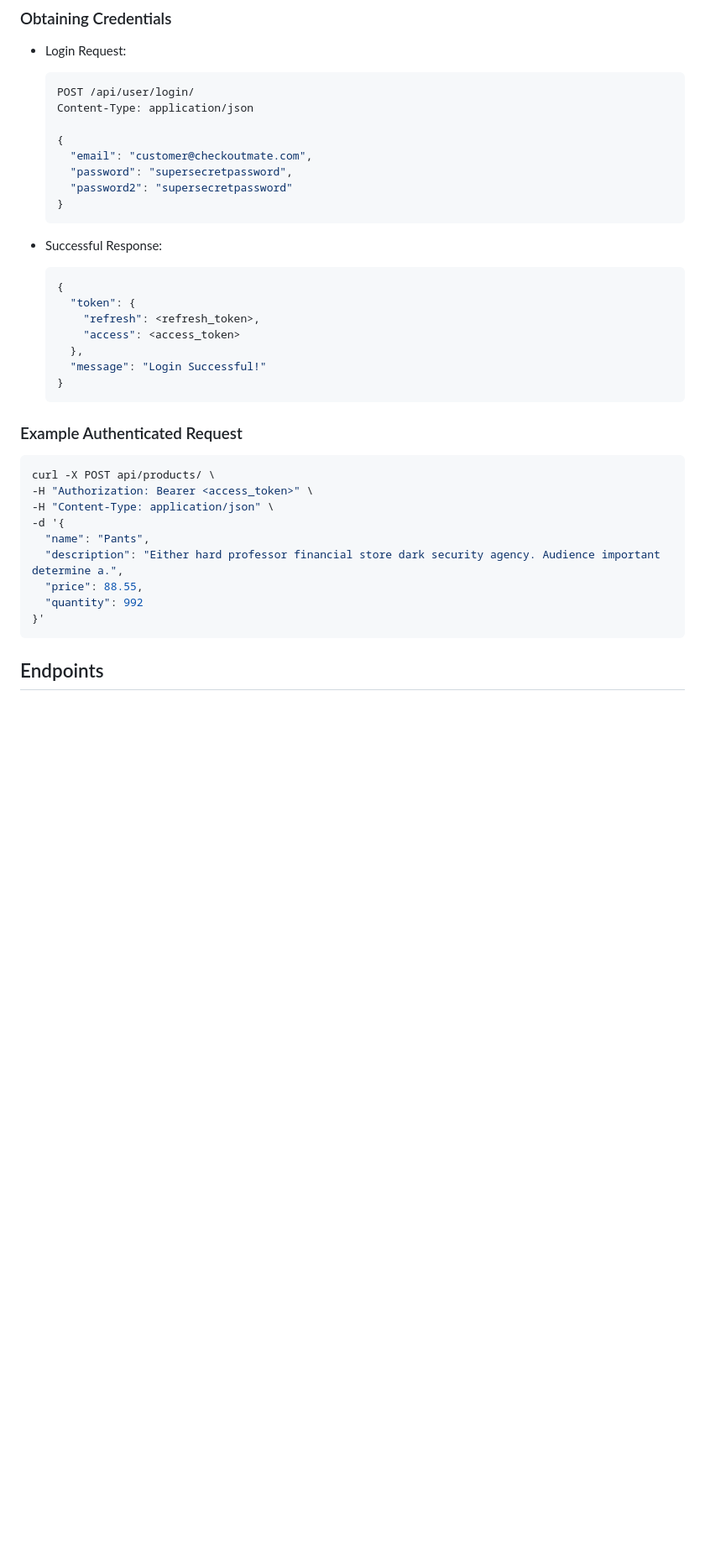
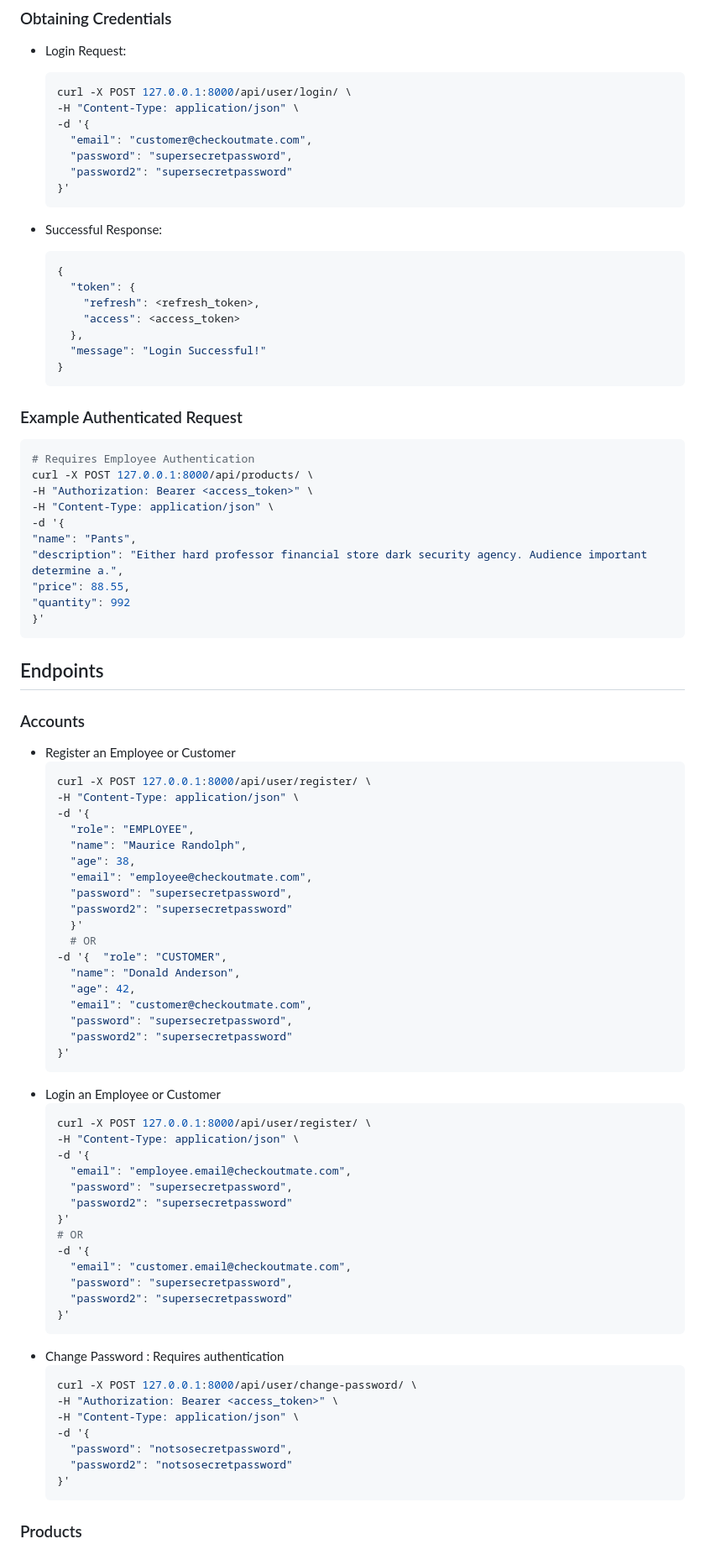
Before and after one commit to shivamgupta021/CheckoutMate, a Markdown page: readme.md, the part around the change. Shown at 84% size. Drawn GitHub-style; blank space fills up the shorter version.

Commit message:
Update README.md
Signed-off-by: Shivam Gupta <shivam.gupta02210@gmail.com>

````diff
--- a/readme.md
+++ b/readme.md
@@ -89,14 +89,13 @@ the `Authorization header of future requests.
 - Login Request:
 
     ```bash
-    POST /api/user/login/
-    Content-Type: application/json
-
-    {
+    curl -X POST 127.0.0.1:8000/api/user/login/ \
+    -H "Content-Type: application/json" \
+    -d '{
       "email": "customer@checkoutmate.com",
       "password": "supersecretpassword",
       "password2": "supersecretpassword"
-    }
+    }'
     ```
 - Successful Response:
 
@@ -112,16 +111,69 @@ the `Authorization header of future requests.
 
 ### Example Authenticated Request
 
-  ```bash
-  curl -X POST api/products/ \
-  -H "Authorization: Bearer <access_token>" \
-  -H "Content-Type: application/json" \
-  -d '{
-    "name": "Pants",
-    "description": "Either hard professor financial store dark security agency. Audience important determine a.",
-    "price": 88.55,
-    "quantity": 992
-  }'
-  ```
+```bash
+# Requires Employee Authentication
+curl -X POST 127.0.0.1:8000/api/products/ \
+-H "Authorization: Bearer <access_token>" \
+-H "Content-Type: application/json" \
+-d '{
+"name": "Pants",
+"description": "Either hard professor financial store dark security agency. Audience important determine a.",
+"price": 88.55,
+"quantity": 992
+}'
+```
 
 ## Endpoints
+
+### Accounts
+
+- Register an Employee or Customer
+    ```bash
+    curl -X POST 127.0.0.1:8000/api/user/register/ \
+    -H "Content-Type: application/json" \
+    -d '{
+      "role": "EMPLOYEE",
+      "name": "Maurice Randolph",
+      "age": 38,
+      "email": "employee@checkoutmate.com",
+      "password": "supersecretpassword",
+      "password2": "supersecretpassword"
+      }'
+      # OR
+    -d '{  "role": "CUSTOMER",
+      "name": "Donald Anderson",
+      "age": 42,
+      "email": "customer@checkoutmate.com",
+      "password": "supersecretpassword",
+      "password2": "supersecretpassword"
+    }'
+    ```
+- Login an Employee or Customer
+    ```bash
+    curl -X POST 127.0.0.1:8000/api/user/register/ \
+    -H "Content-Type: application/json" \
+    -d '{
+      "email": "employee.email@checkoutmate.com",
+      "password": "supersecretpassword",
+      "password2": "supersecretpassword"
+    }'
+    # OR
+    -d '{
+      "email": "customer.email@checkoutmate.com",
+      "password": "supersecretpassword",
+      "password2": "supersecretpassword"
+    }'
+    ```
+- Change Password : Requires authentication
+    ```bash
+    curl -X POST 127.0.0.1:8000/api/user/change-password/ \
+    -H "Authorization: Bearer <access_token>" \
+    -H "Content-Type: application/json" \
+    -d '{
+      "password": "notsosecretpassword",
+      "password2": "notsosecretpassword"
+    }'
+    ```
+
+### Products
````
